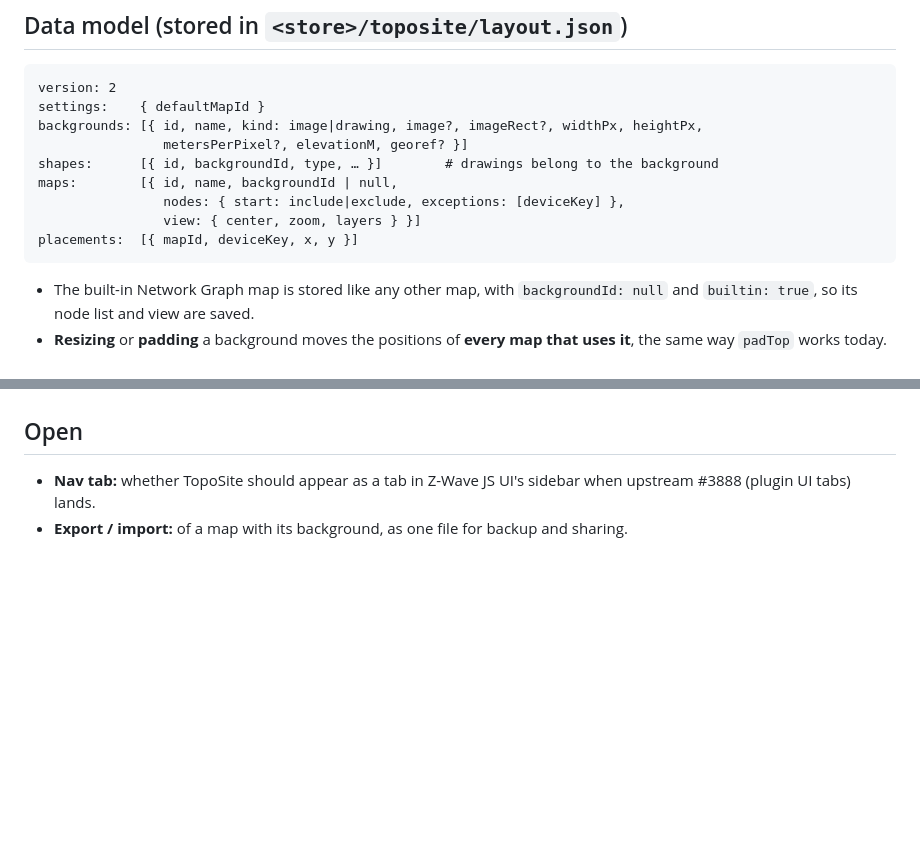
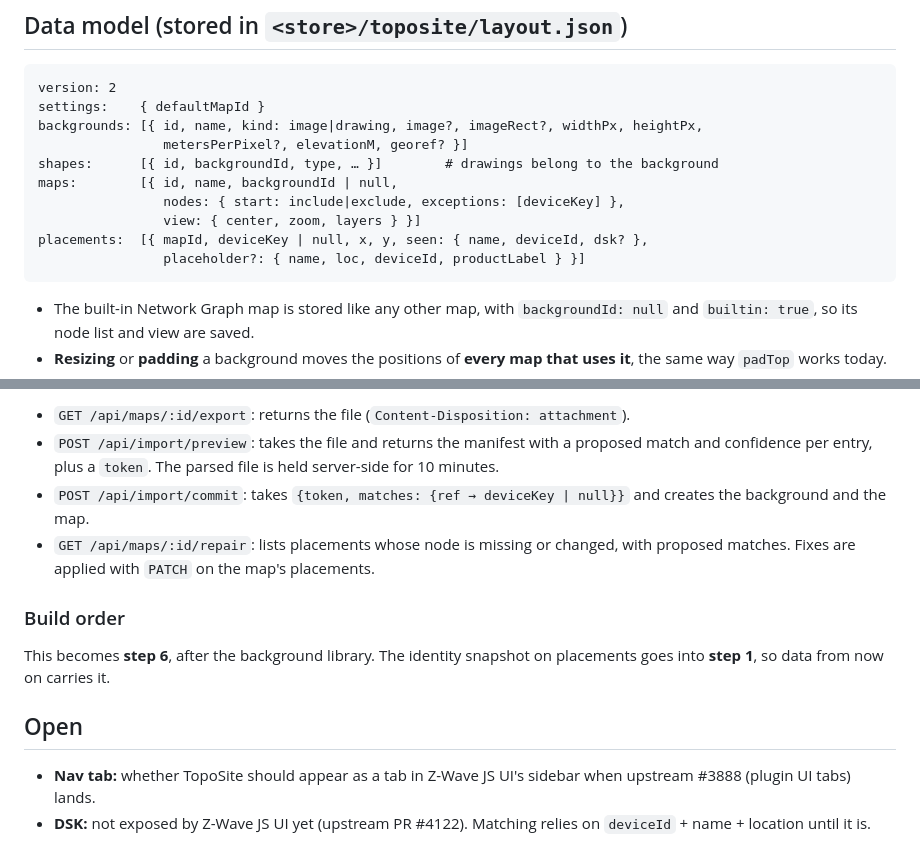
Before and after one commit to Nutball-Labs/TopoSite, a Markdown page: MAPS.md, 2 parts joined by grey strips. Rendered like a GitHub page; blank space fills up the shorter version.

````diff
--- a/MAPS.md
+++ b/MAPS.md
@@ -113,7 +113,8 @@ shapes:      [{ id, backgroundId, type, … }]        # drawings belong to the b
 maps:        [{ id, name, backgroundId | null,
                 nodes: { start: include|exclude, exceptions: [deviceKey] },
                 view: { center, zoom, layers } }]
-placements:  [{ mapId, deviceKey, x, y }]
+placements:  [{ mapId, deviceKey | null, x, y, seen: { name, deviceId, dsk? },
+                placeholder?: { name, loc, deviceId, productLabel } }]
 ```
 
 - The built-in Network Graph map is stored like any other map, with
@@ -163,9 +248,24 @@ placements:  [{ mapId, deviceKey, x, y }]
+- `GET /api/maps/:id/export`: returns the file (`Content-Disposition:
+  attachment`).
+- `POST /api/import/preview`: takes the file and returns the manifest with a
+  proposed match and confidence per entry, plus a `token`. The parsed file is
+  held server-side for 10 minutes.
+- `POST /api/import/commit`: takes `{token, matches: {ref → deviceKey |
+  null}}` and creates the background and the map.
+- `GET /api/maps/:id/repair`: lists placements whose node is missing or
+  changed, with proposed matches. Fixes are applied with `PATCH` on the map's
+  placements.
+
+### Build order
+
+This becomes **step 6**, after the background library. The identity snapshot
+on placements goes into **step 1**, so data from now on carries it.
 
 ## Open
 
 - **Nav tab:** whether TopoSite should appear as a tab in Z-Wave JS UI's
   sidebar when upstream #3888 (plugin UI tabs) lands.
-- **Export / import:** of a map with its background, as one file for
-  backup and sharing.
+- **DSK:** not exposed by Z-Wave JS UI yet (upstream PR #4122). Matching relies
+  on `deviceId` + name + location until it is.
 
 <!-- SN: 00001 -->
````
Also changed, not shown: other parts of MAPS.md (+84 -0 lines).
